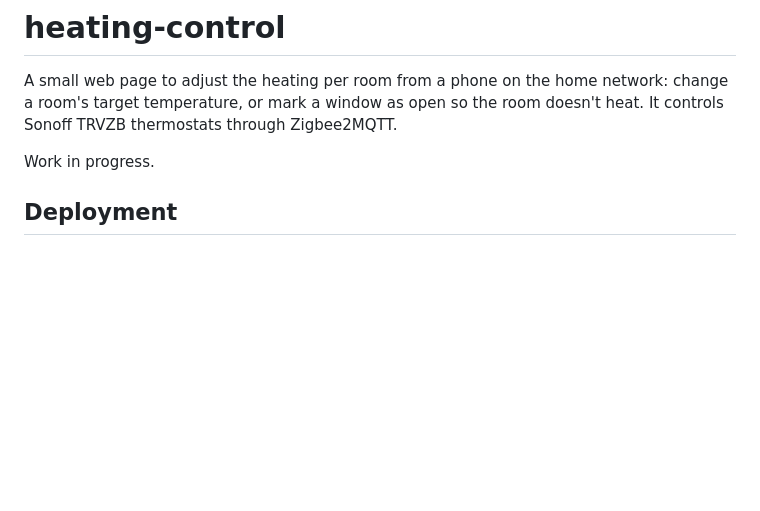
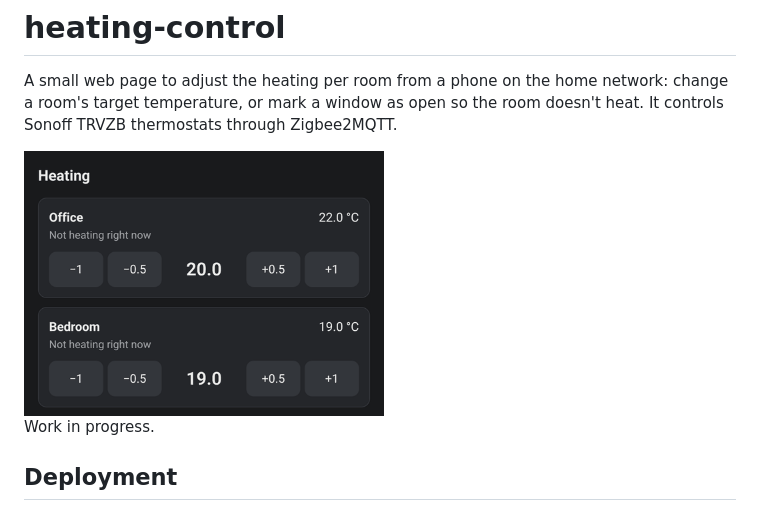
Before and after one commit to subpathdev/heating-control, a Markdown page: README.md, the part around the change. Rendered like a GitHub page; pictures changed too: docs/screenshot.png (added); blank space fills up the shorter version.

Commit message:
docs: add a screenshot of the page to the README
Cropped to the page, so no phone status bar or address bar, and shrunk to 540 px
wide.

Co-Authored-By: Claude Opus 5.5 <noreply@anthropic.com>

```diff
--- a/README.md
+++ b/README.md
@@ -1,6 +1,8 @@
 # heating-control
 
 A small web page to adjust the heating per room from a phone on the home network: change a room's target temperature, or mark a window as open so the room doesn't heat. It controls Sonoff TRVZB thermostats through Zigbee2MQTT.
+
+<img src="docs/screenshot.png" alt="The heating page on a phone: Office and Bedroom cards, each with the room temperature, whether it is heating, the target and buttons to change it" width="360">
 
 Work in progress.
 
```
